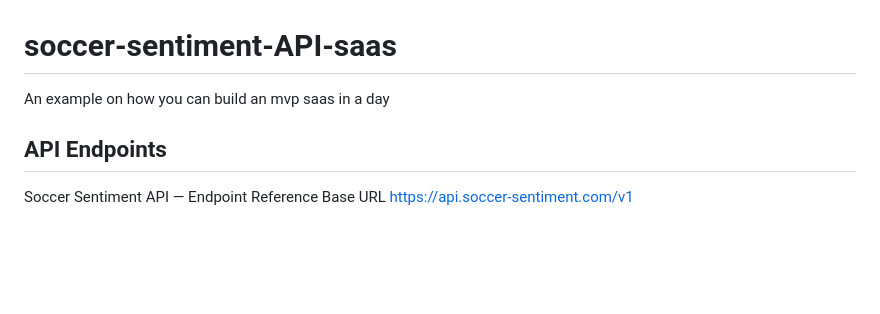
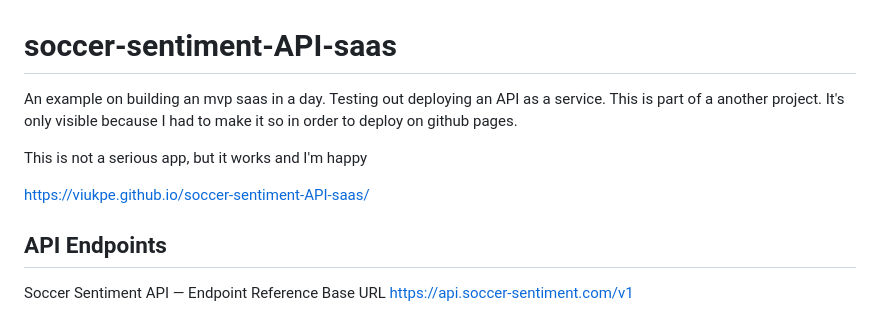
Before and after one commit to viukpe/soccer-sentiment-API-saas, a Markdown page: README.md, the part around the change. Rendered like a GitHub page; blank space fills up the shorter version.

Commit message:
Revise README with project details and link
Updated project description and added deployment notes.

```diff
--- a/README.md
+++ b/README.md
@@ -1,5 +1,9 @@
 # soccer-sentiment-API-saas
-An example on how you can build an mvp saas in a day
+An example on building an mvp saas in a day. Testing out deploying an API as a service. This is part of a another project. It's only visible because I had to make it so in order to deploy on github pages.
+
+This is not a serious app, but it works and I'm happy
+
+https://viukpe.github.io/soccer-sentiment-API-saas/
 
 ## API Endpoints
 Soccer Sentiment API — Endpoint Reference
```
